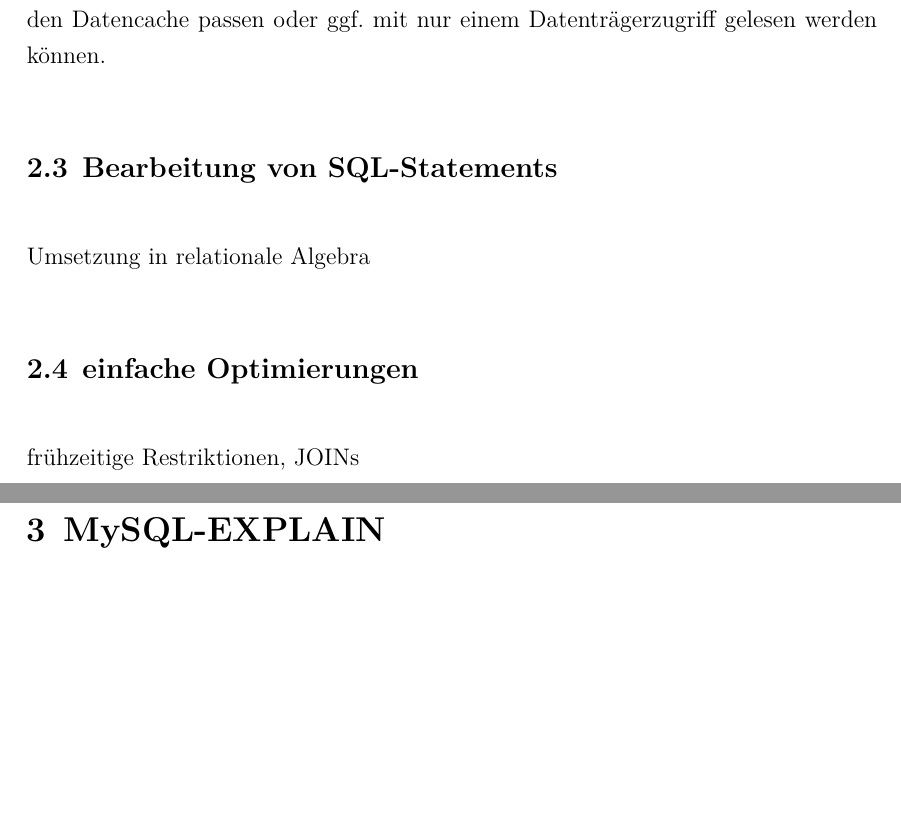
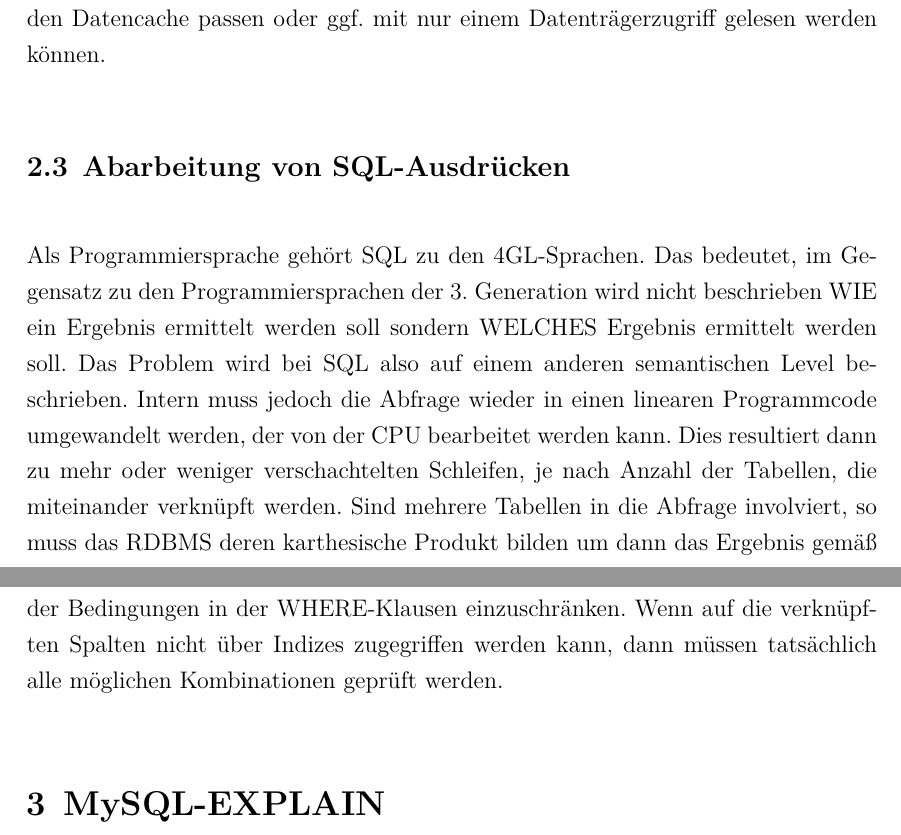
Before and after one commit to oliworx/MySQL-EXPLAIN, a LaTeX document (explain.tex, which reads text.tex): two parts of pages 8 and 9 of 18, joined at a grey line, cut so that both start at the same text, the shorter picture padded with empty space. Compiled offline with XeLaTeX; an older LaTeX class or package is replaced by its successor.

Commit message:
Abarbeitung von SQL-Ausdrücken

```diff
--- a/text.tex
+++ b/text.tex
@@ -79,11 +77,10 @@
 \subsubsection{Heap}
 Bei einem Heap (deutsch: Haufen) werden alle Datensätze einfach der Reihe nach auf dem Datenträger abgelegt. Um auf einen bestimmten Datensatz zuzugreifen, muss daher immer der gesamte Heap gelesen werden. Dies ist bei grossen Tabellen in der Regel ungünstig, kann jedoch eine Möglichkeit für kleinere Tabellen sein, die einen Umfang von einigen wenigen Speicherseiten haben, da diese komplett in den Datencache passen oder ggf. mit nur einem Datenträgerzugriff gelesen werden können.
 
-\subsection{Bearbeitung von SQL-Statements}
-Umsetzung in relationale Algebra
+\subsection{Abarbeitung von SQL-Ausdrücken}
+Als Programmiersprache gehört SQL zu den 4GL-Sprachen. Das bedeutet, im Gegensatz zu den Programmiersprachen der 3. Generation wird nicht beschrieben WIE ein Ergebnis ermittelt werden soll sondern WELCHES Ergebnis ermittelt werden soll. Das Problem wird bei SQL also auf einem anderen semantischen Level beschrieben. Intern muss jedoch die Abfrage wieder in einen linearen Programmcode umgewandelt werden, der von der CPU bearbeitet werden kann. Dies resultiert dann zu mehr oder weniger verschachtelten Schleifen, je nach Anzahl der Tabellen, die miteinander verknüpft werden.
+Sind mehrere Tabellen in die Abfrage involviert, so muss das RDBMS deren karthesische Produkt bilden um dann das Ergebnis gemäß der Bedingungen in der WHERE-Klausen einzuschränken. Wenn auf die verknüpften Spalten nicht über Indizes zugegriffen werden kann, dann müssen tatsächlich alle möglichen Kombinationen geprüft werden.
 
-\subsection{einfache Optimierungen}
-frühzeitige Restriktionen, JOINs
 \section{MySQL-EXPLAIN}
 In vielen RDBMS steht mit dem SQL-Kommando EXPLAIN ein Werkzeug zur Werfügung, um mehr darüber zu erfahren, wie die Datenbank eine bestimmte Anfrage ausführt, wie also der Query Execution Plan (QEP) ist. Das EXPLAIN-Kommando gehört jedoch nicht zum SQL-Standard und wird bei den verschiedenen RDBMS unterschiedliche Ausgaben erzeugen. Bei MySQL ist EXPLAIN sehr mächtig und gibt umfassend und datailliert Auskunft über den QEP. Hierbei muss jedoch beachtet werden, dass der QEP nicht fix ist, sondern bei jeder Anfrage vom Optimierer erneut erstellt wird (sofern die Anfrage nicht bereits aus dem Query-Cache bedient werden kann). Es gibt daher keine Garantie, dass die Anfrage immer mit dem vorher von EXPLAIN gezeigten QEP ausgeführt wird. Es empfielt sich daher, die untersuchten SQL-Anfragen von Zeit zu Zeit erneut mit EXPLAIN zu prüfen - mit Real-World-Daten.
 
```
Also changed, not shown: explain.pdf, text.tex (11 more changed lines).
